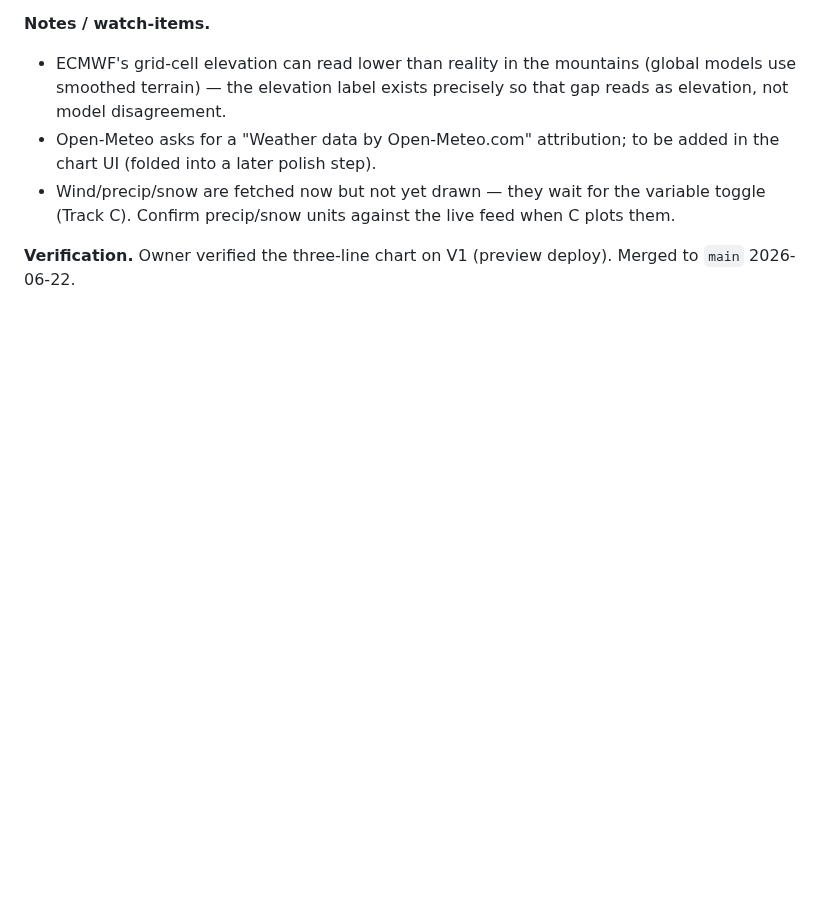
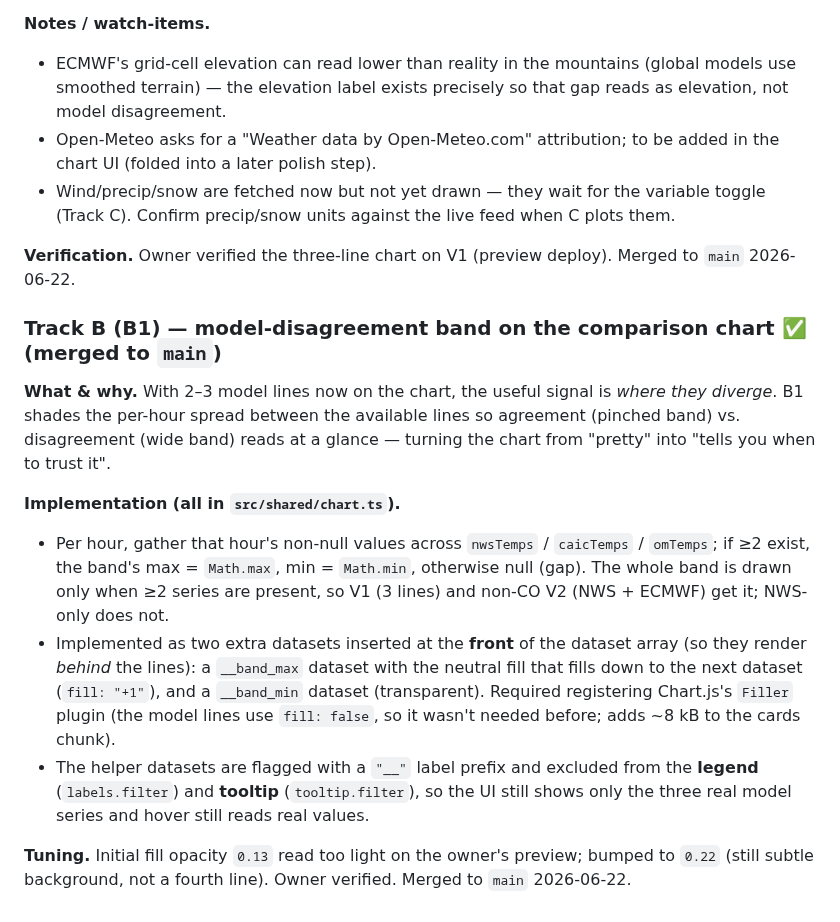
Before and after one commit to skrab011/weather-dashboard, a Markdown page: build-log.md, the part around the change. Rendered like a GitHub page; blank space fills up the shorter version.

```diff
--- a/build-log.md
+++ b/build-log.md
@@ -483,3 +483,29 @@ build on.
 
 **Verification.** Owner verified the three-line chart on V1 (preview deploy).
 Merged to `main` 2026-06-22.
+
+### Track B (B1) — model-disagreement band on the comparison chart ✅ (merged to `main`)
+
+**What & why.** With 2–3 model lines now on the chart, the useful signal is
+*where they diverge*. B1 shades the per-hour spread between the available
+lines so agreement (pinched band) vs. disagreement (wide band) reads at a
+glance — turning the chart from "pretty" into "tells you when to trust it".
+
+**Implementation (all in `src/shared/chart.ts`).**
+- Per hour, gather that hour's non-null values across `nwsTemps` / `caicTemps` /
+  `omTemps`; if ≥2 exist, the band's max = `Math.max`, min = `Math.min`,
+  otherwise null (gap). The whole band is drawn only when ≥2 series are present,
+  so V1 (3 lines) and non-CO V2 (NWS + ECMWF) get it; NWS-only does not.
+- Implemented as two extra datasets inserted at the **front** of the dataset
+  array (so they render *behind* the lines): a `__band_max` dataset with the
+  neutral fill that fills down to the next dataset (`fill: "+1"`), and a
+  `__band_min` dataset (transparent). Required registering Chart.js's `Filler`
+  plugin (the model lines use `fill: false`, so it wasn't needed before; adds
+  ~8 kB to the cards chunk).
+- The helper datasets are flagged with a `"__"` label prefix and excluded from
+  the **legend** (`labels.filter`) and **tooltip** (`tooltip.filter`), so the UI
+  still shows only the three real model series and hover still reads real values.
+
+**Tuning.** Initial fill opacity `0.13` read too light on the owner's preview;
+bumped to `0.22` (still subtle background, not a fourth line). Owner verified.
+Merged to `main` 2026-06-22.
```
Also changed, not shown: CLAUDE.md (+1 -0 lines), forecast-upgrade-plan.md (+10 -9 lines).
